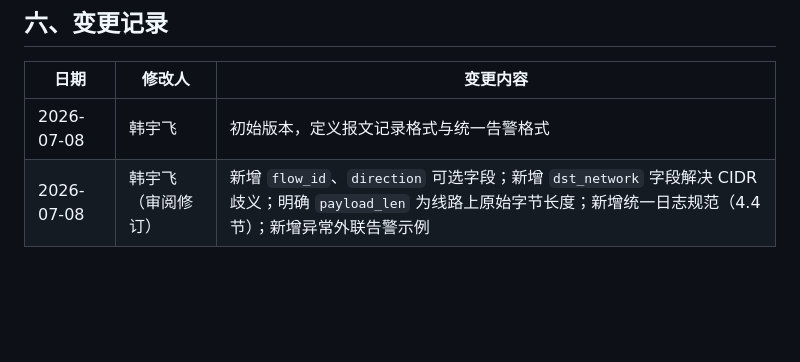
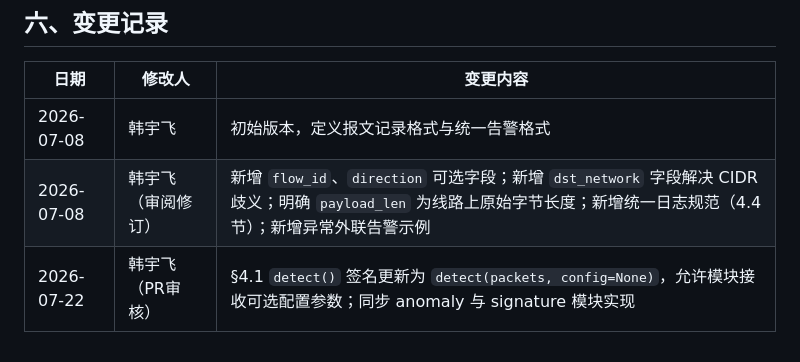
Before and after one commit to pnnooy/network_detection, a Markdown page: docs/interface_spec.md, the part around the change. Drawn GitHub-style; blank space fills up the shorter version.

Commit message:
[docs] chore: interface_spec 变更记录追加7/22签名更新

```diff
--- a/docs/interface_spec.md
+++ b/docs/interface_spec.md
@@ -279,3 +279,4 @@ logging.basicConfig(
 |---|---|---|
 | 2026-07-08 | 韩宇飞 | 初始版本，定义报文记录格式与统一告警格式 |
 | 2026-07-08 | 韩宇飞（审阅修订） | 新增 `flow_id`、`direction` 可选字段；新增 `dst_network` 字段解决 CIDR 歧义；明确 `payload_len` 为线路上原始字节长度；新增统一日志规范（4.4节）；新增异常外联告警示例 |
+| 2026-07-22 | 韩宇飞（PR审核） | §4.1 `detect()` 签名更新为 `detect(packets, config=None)`，允许模块接收可选配置参数；同步 anomaly 与 signature 模块实现 |
```
